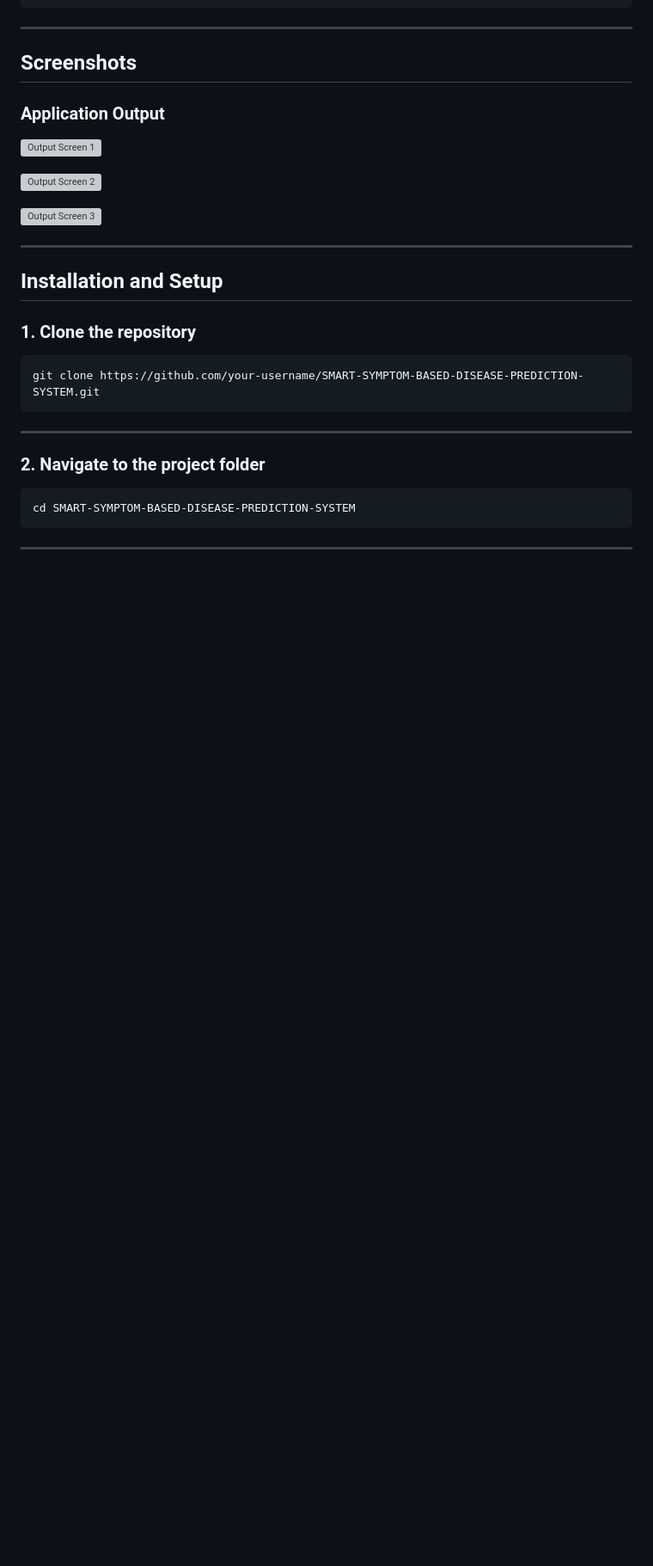
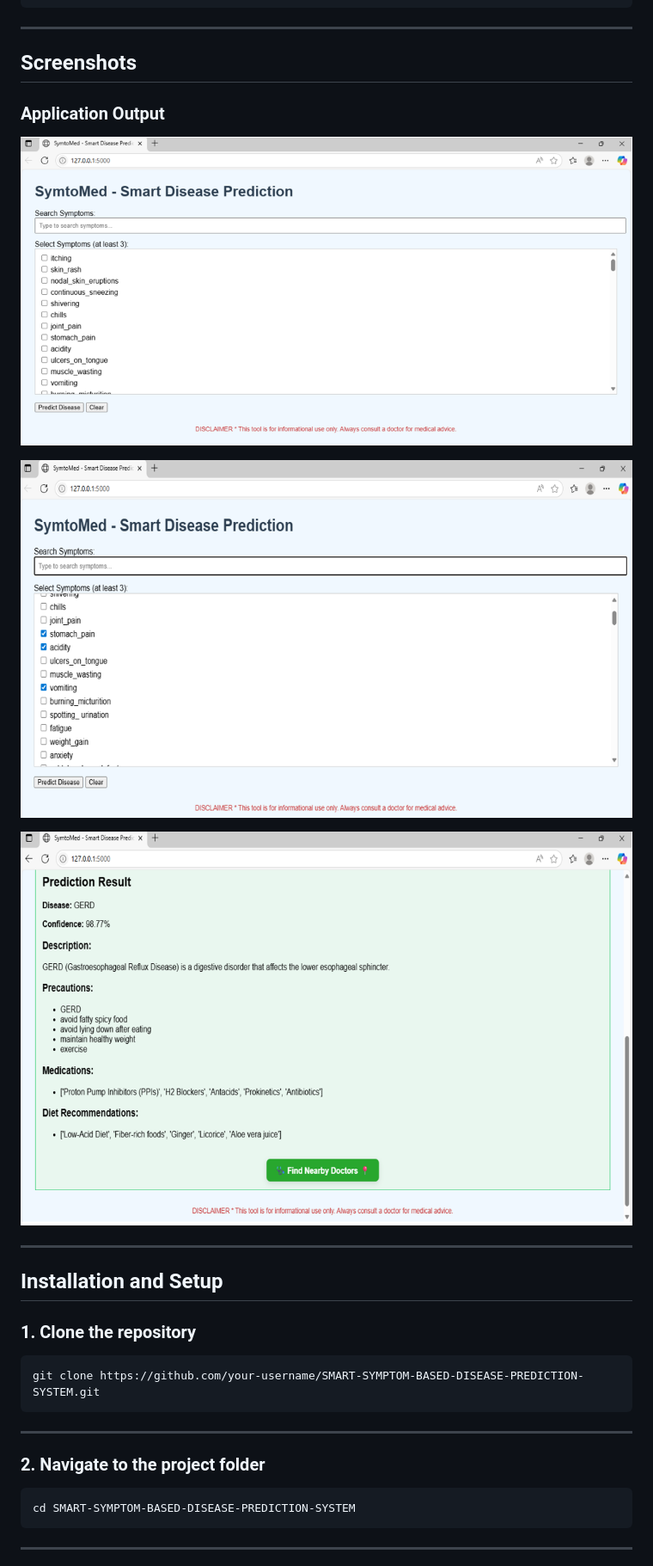
Before and after one commit to BagamSravya/SMART-SYMPTOM-BASED-DISEASE-PREDICTION-SYSTEM, a Markdown page: README.md, the part around the change. Shown at 86% size. Drawn GitHub-style; blank space fills up the shorter version; grey boxes are pictures that could not be loaded.

Commit message:
fixed screenshot names

```diff
--- a/README.md
+++ b/README.md
@@ -88,11 +88,11 @@ SMART SYMPTOM BASED DISEASE PREDICTION SYSTEM/
 
 ### Application Output
 
-![Output Screen 1](screenshots/Output_screen_1.png)
+![Output Screen 1](Screenshots/Output_screen_1.png)
 
-![Output Screen 2](screenshots/output_screen_2.png)
+![Output Screen 2](Screenshots/output_screen_2.png)
 
-![Output Screen 3](screenshots/output_screen_3.png)
+![Output Screen 3](Screenshots/output_screen_3.png)
 
 ---
 
```
